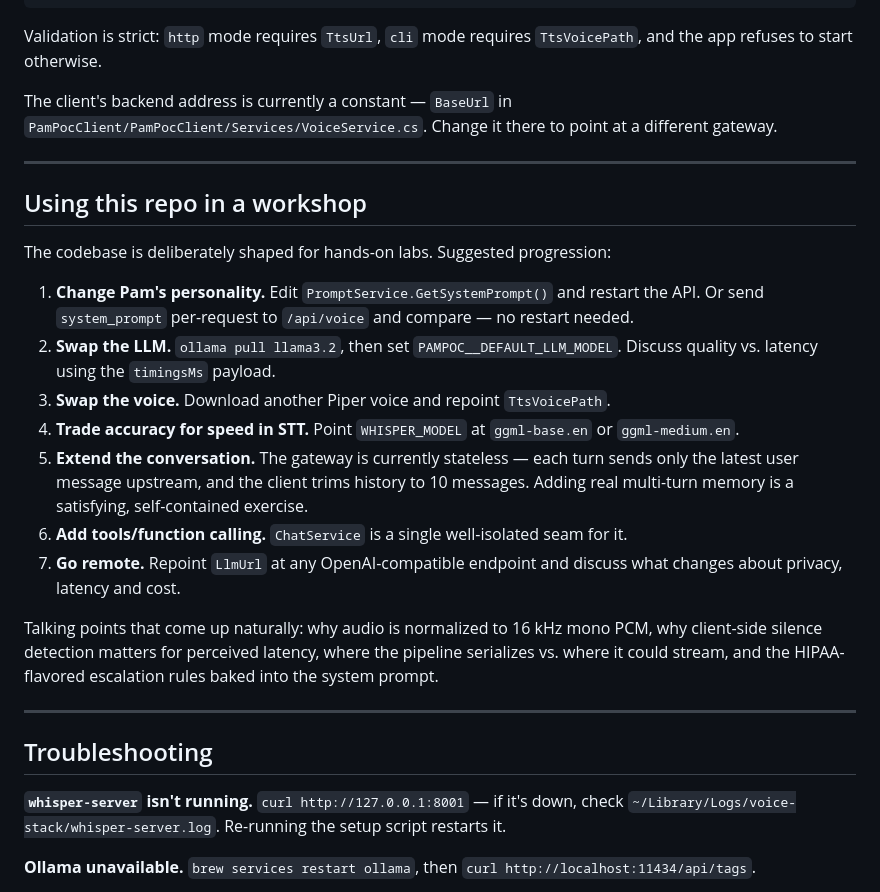
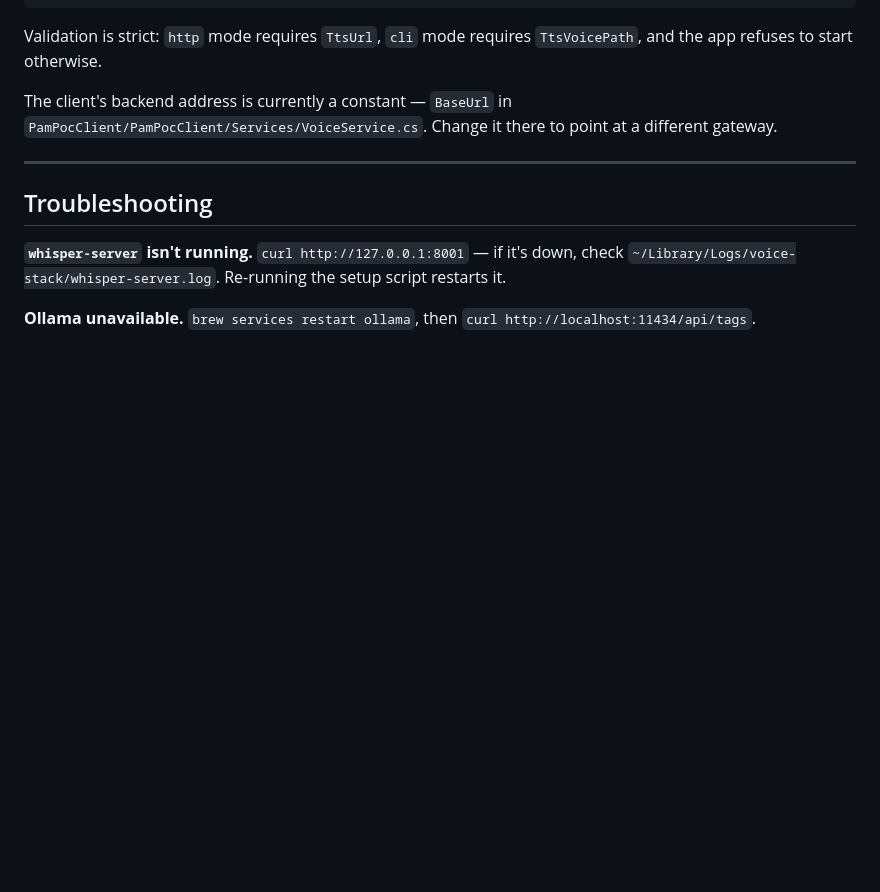
Before and after one commit to Intelliabb/pampoc, a Markdown page: README.md, the part around the change. Rendered like a GitHub page; blank space fills up the shorter version.

Commit message:
Updated instructions

```diff
--- a/README.md
+++ b/README.md
@@ -185,29 +185,6 @@ The client's backend address is currently a constant — `BaseUrl` in
 
 ---
 
-## Using this repo in a workshop
-
-The codebase is deliberately shaped for hands-on labs. Suggested progression:
-
-1. **Change Pam's personality.** Edit `PromptService.GetSystemPrompt()` and restart the API. Or send
-   `system_prompt` per-request to `/api/voice` and compare — no restart needed.
-2. **Swap the LLM.** `ollama pull llama3.2`, then set `PAMPOC__DEFAULT_LLM_MODEL`. Discuss quality vs. latency
-   using the `timingsMs` payload.
-3. **Swap the voice.** Download another Piper voice and repoint `TtsVoicePath`.
-4. **Trade accuracy for speed in STT.** Point `WHISPER_MODEL` at `ggml-base.en` or `ggml-medium.en`.
-5. **Extend the conversation.** The gateway is currently stateless — each turn sends only the latest user
-   message upstream, and the client trims history to 10 messages. Adding real multi-turn memory is a
-   satisfying, self-contained exercise.
-6. **Add tools/function calling.** `ChatService` is a single well-isolated seam for it.
-7. **Go remote.** Repoint `LlmUrl` at any OpenAI-compatible endpoint and discuss what changes about privacy,
-   latency and cost.
-
-Talking points that come up naturally: why audio is normalized to 16 kHz mono PCM, why client-side silence
-detection matters for perceived latency, where the pipeline serializes vs. where it could stream, and the
-HIPAA-flavored escalation rules baked into the system prompt.
-
----
-
 ## Troubleshooting
 
 **`whisper-server` isn't running.** `curl http://127.0.0.1:8001` — if it's down, check
```
